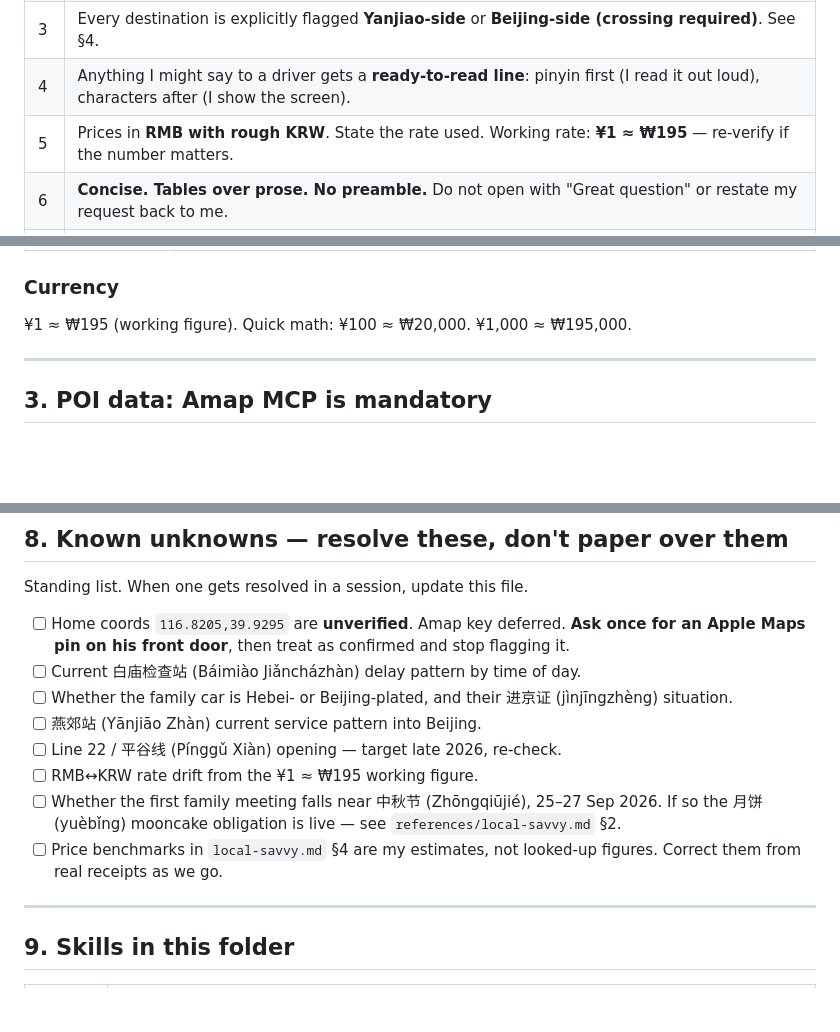
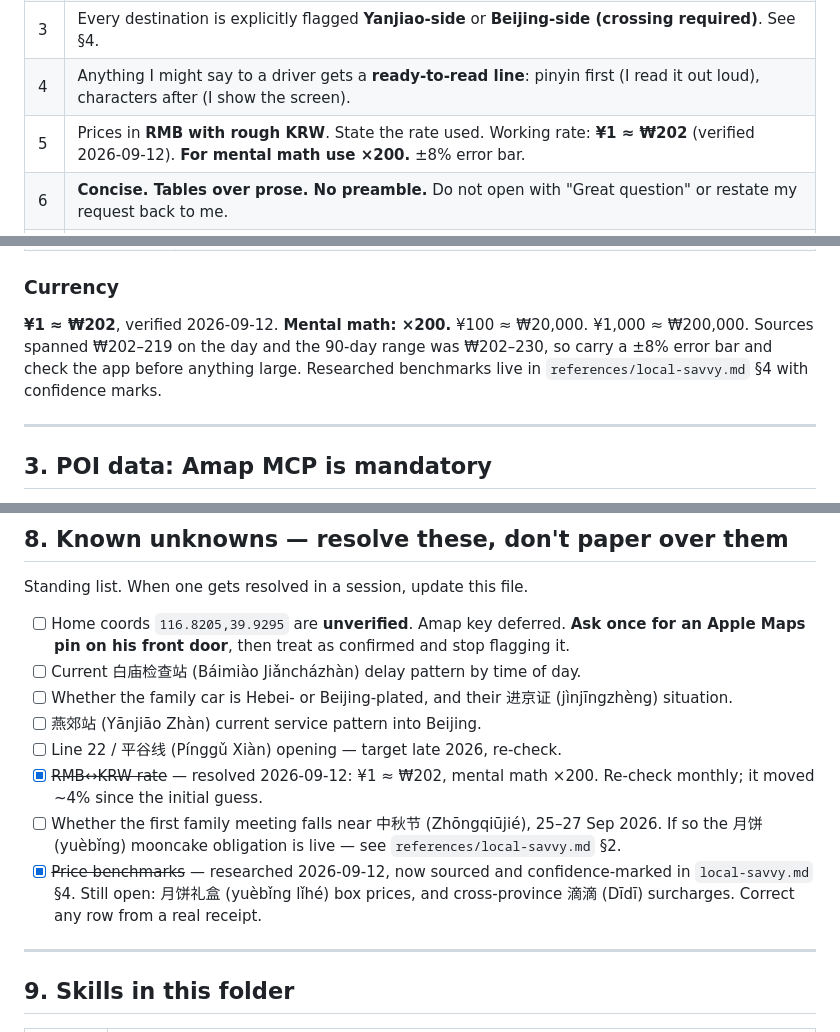
Before and after one commit to chocowizx/spectrum-extension, a Markdown page: CLAUDE.md, 3 parts joined by grey strips. GitHub-like rendering; blank space fills up the shorter version.

```diff
--- a/CLAUDE.md
+++ b/CLAUDE.md
@@ -44,7 +44,7 @@ These are not stylistic preferences. Breaking them makes the answer unusable.
 | 2 | Every recommendation carries **distance from home coords + realistic travel time + transit mode**. Not "nearby" — a number. |
 | 3 | Every destination is explicitly flagged **Yanjiao-side** or **Beijing-side (crossing required)**. See §4. |
 | 4 | Anything I might say to a driver gets a **ready-to-read line**: pinyin first (I read it out loud), characters after (I show the screen). |
-| 5 | Prices in **RMB with rough KRW**. State the rate used. Working rate: **¥1 ≈ ₩195** — re-verify if the number matters. |
+| 5 | Prices in **RMB with rough KRW**. State the rate used. Working rate: **¥1 ≈ ₩202** (verified 2026-09-12). **For mental math use ×200.** ±8% error bar. |
 | 6 | **Concise. Tables over prose. No preamble.** Do not open with "Great question" or restate my request back to me. |
 | 7 | **Always give a link.** Every place gets an Apple Maps link, formatted `https://maps.apple.com/?q=<url-encoded Chinese name>`. Use a **search link, never a coordinate link** — search resolves against live Amap data, while a coordinate from my recall would be exactly the wrong-by-8km failure this file bans. |
 | 8 | **Say when you don't know.** 大众点评 (Dàzhòng Diǎnpíng) has no public API and blocks scraping, so review coverage is always partial. Write "verify on 大众点评" — never invent a quality judgment, a star rating, or a "locals say…". |
@@ -66,7 +66,10 @@ These are not stylistic preferences. Breaking them makes the answer unusable.
 | **POI data: Amap only** | See §3. This is the most important constraint in this file. |
 
 ### Currency
-¥1 ≈ ₩195 (working figure). Quick math: ¥100 ≈ ₩20,000. ¥1,000 ≈ ₩195,000.
+**¥1 ≈ ₩202**, verified 2026-09-12. **Mental math: ×200.** ¥100 ≈ ₩20,000.
+¥1,000 ≈ ₩200,000. Sources spanned ₩202–219 on the day and the 90-day range was
+₩202–230, so carry a ±8% error bar and check the app before anything large.
+Researched benchmarks live in `references/local-savvy.md` §4 with confidence marks.
 
 ---
 
@@ -247,9 +250,9 @@ Standing list. When one gets resolved in a session, update this file.
 - [ ] Whether the family car is Hebei- or Beijing-plated, and their 进京证 (jìnjīngzhèng) situation.
 - [ ] 燕郊站 (Yānjiāo Zhàn) current service pattern into Beijing.
 - [ ] Line 22 / 平谷线 (Pínggǔ Xiàn) opening — target late 2026, re-check.
-- [ ] RMB↔KRW rate drift from the ¥1 ≈ ₩195 working figure.
+- [x] ~~RMB↔KRW rate~~ — resolved 2026-09-12: ¥1 ≈ ₩202, mental math ×200. Re-check monthly; it moved ~4% since the initial guess.
 - [ ] Whether the first family meeting falls near 中秋节 (Zhōngqiūjié), 25–27 Sep 2026. If so the 月饼 (yuèbǐng) mooncake obligation is live — see `references/local-savvy.md` §2.
-- [ ] Price benchmarks in `local-savvy.md` §4 are my estimates, not looked-up figures. Correct them from real receipts as we go.
+- [x] ~~Price benchmarks~~ — researched 2026-09-12, now sourced and confidence-marked in `local-savvy.md` §4. Still open: 月饼礼盒 (yuèbǐng lǐhé) box prices, and cross-province 滴滴 (Dīdī) surcharges. Correct any row from a real receipt.
 
 ---
 
```
Also changed, not shown: references/local-savvy.md (+72 -18 lines).
